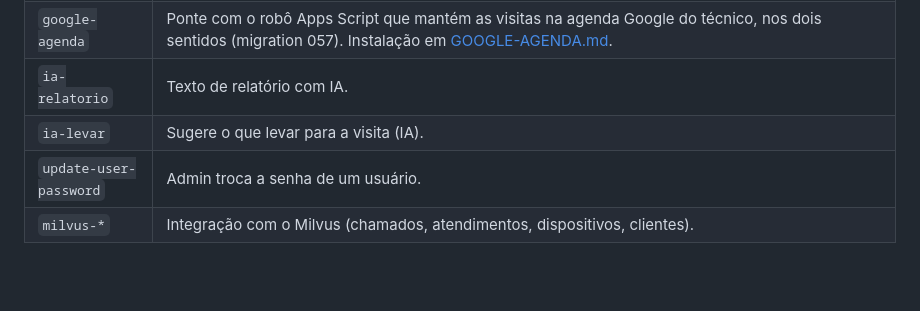
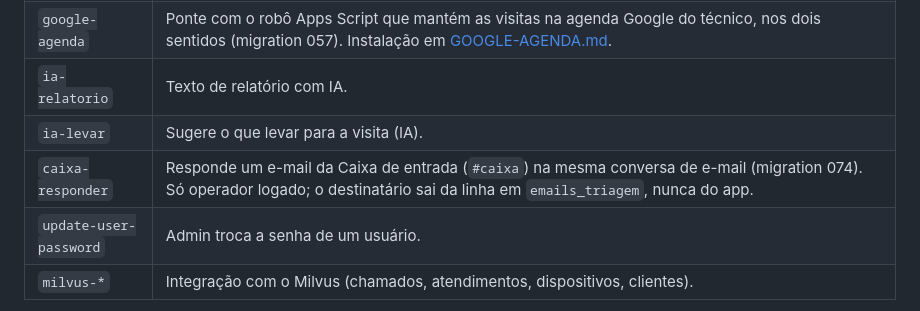
Before and after one commit to pedrobento-init/Init-intra, a Markdown page: README.md, the part around the change. Rendered like a GitHub page; blank space fills up the shorter version.

```diff
--- a/README.md
+++ b/README.md
@@ -94,6 +94,7 @@ e2e/                  Testes de navegador (Playwright)
 | `google-agenda` | Ponte com o robô Apps Script que mantém as visitas na agenda Google do técnico, nos dois sentidos (migration 057). Instalação em [GOOGLE-AGENDA.md](GOOGLE-AGENDA.md). |
 | `ia-relatorio` | Texto de relatório com IA. |
 | `ia-levar` | Sugere o que levar para a visita (IA). |
+| `caixa-responder` | Responde um e-mail da Caixa de entrada (`#caixa`) na mesma conversa de e-mail (migration 074). Só operador logado; o destinatário sai da linha em `emails_triagem`, nunca do app. |
 | `update-user-password` | Admin troca a senha de um usuário. |
 | `milvus-*` | Integração com o Milvus (chamados, atendimentos, dispositivos, clientes). |
 
```
Also changed, not shown: GOOGLE-AGENDA.md (+10 -0 lines).
